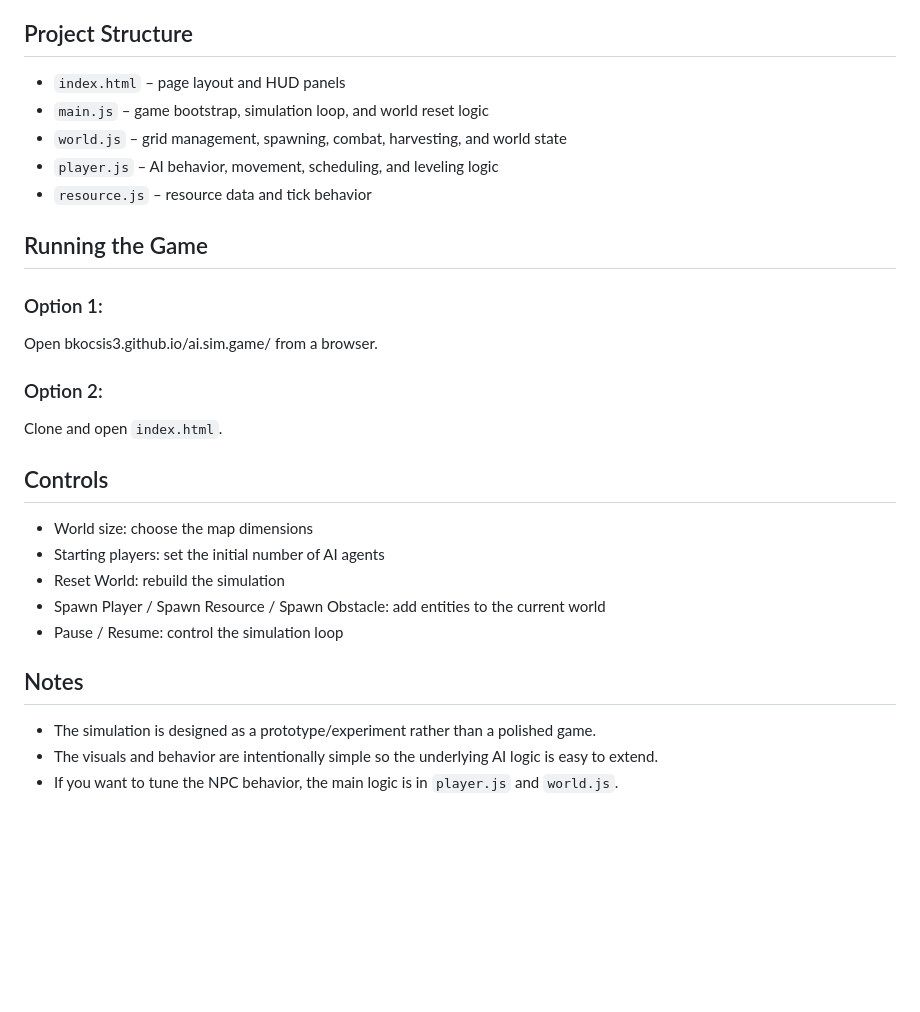
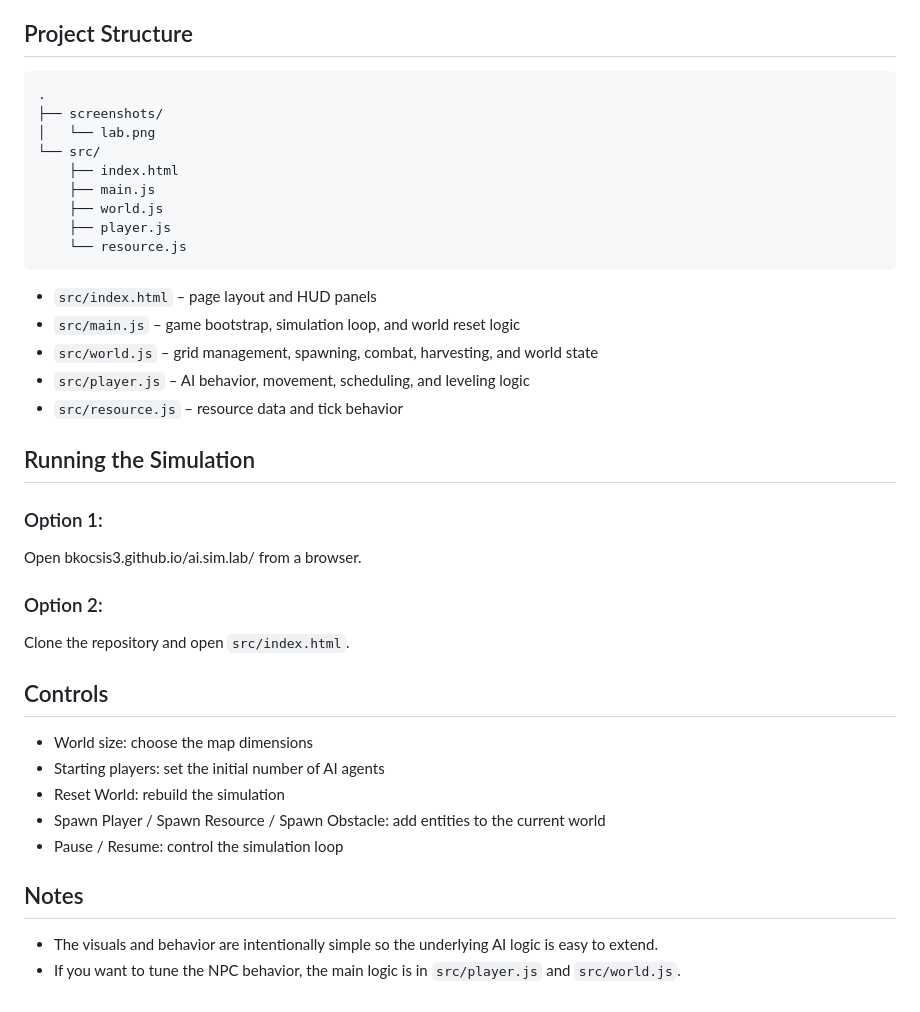
Before and after one commit to bkocsis3/ai.sim, a Markdown page: README.md, the part around the change printed below. GitHub-like rendering; blank space fills up the shorter version.

````diff
--- a/README.md
+++ b/README.md
@@ -22,21 +29,33 @@ This game was built to be used in conjunction with https://github.com/bkocsis3/a
 
 ## Project Structure
 
-- `index.html` – page layout and HUD panels
-- `main.js` – game bootstrap, simulation loop, and world reset logic
-- `world.js` – grid management, spawning, combat, harvesting, and world state
-- `player.js` – AI behavior, movement, scheduling, and leveling logic
-- `resource.js` – resource data and tick behavior
+```text
+.
+├── screenshots/
+│   └── lab.png
+└── src/
+	├── index.html
+	├── main.js
+	├── world.js
+	├── player.js
+	└── resource.js
+```
 
-## Running the Game
+- `src/index.html` – page layout and HUD panels
+- `src/main.js` – game bootstrap, simulation loop, and world reset logic
+- `src/world.js` – grid management, spawning, combat, harvesting, and world state
+- `src/player.js` – AI behavior, movement, scheduling, and leveling logic
+- `src/resource.js` – resource data and tick behavior
+
+## Running the Simulation
 
 ### Option 1:
 
-Open bkocsis3.github.io/ai.sim.game/ from a browser.
+Open bkocsis3.github.io/ai.sim.lab/ from a browser.
 
 ### Option 2:
 
-Clone and open `index.html`.
+Clone the repository and open `src/index.html`.
 
 ## Controls
 
@@ -48,6 +67,5 @@ Clone and open `index.html`.
 
 ## Notes
 
-- The simulation is designed as a prototype/experiment rather than a polished game.
 - The visuals and behavior are intentionally simple so the underlying AI logic is easy to extend.
-- If you want to tune the NPC behavior, the main logic is in `player.js` and `world.js`.
+- If you want to tune the NPC behavior, the main logic is in `src/player.js` and `src/world.js`.
````
Also changed, not shown: other parts of README.md (+11 -4 lines), screenshots/lab.png (added), 10 other files.
